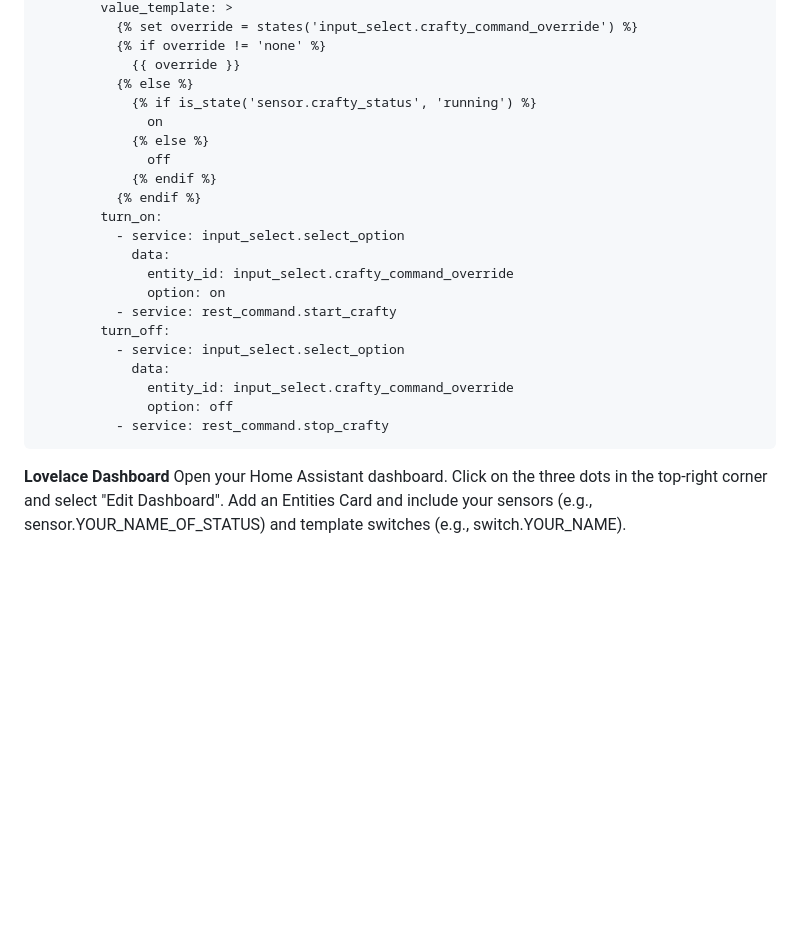
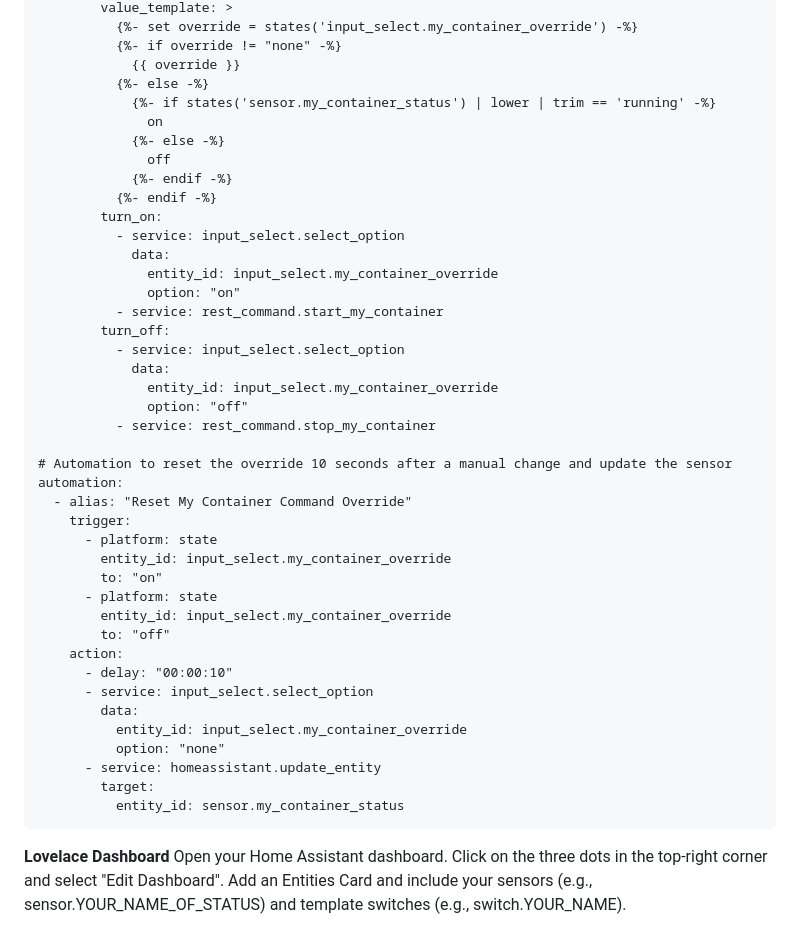
Before and after one commit to nick2000713/Docker-Controller-api, a Markdown page: README.md, the part around one of its changes. Rendered like a GitHub page; blank space fills up the shorter version.

```diff
--- a/README.md
+++ b/README.md
@@ -244,28 +263,46 @@ Create a template switch to combine the status and control functionality:
             value_template: >
-              {% set override = states('input_select.crafty_command_override') %}
-              {% if override != 'none' %}
+              {%- set override = states('input_select.my_container_override') -%}
+              {%- if override != "none" -%}
                 {{ override }}
-              {% else %}
-                {% if is_state('sensor.crafty_status', 'running') %}
+              {%- else -%}
+                {%- if states('sensor.my_container_status') | lower | trim == 'running' -%}
                   on
-                {% else %}
+                {%- else -%}
                   off
-                {% endif %}
-              {% endif %}
+                {%- endif -%}
+              {%- endif -%}
             turn_on:
               - service: input_select.select_option
                 data:
-                  entity_id: input_select.crafty_command_override
-                  option: on
-              - service: rest_command.start_crafty
+                  entity_id: input_select.my_container_override
+                  option: "on"
+              - service: rest_command.start_my_container
             turn_off:
               - service: input_select.select_option
                 data:
-                  entity_id: input_select.crafty_command_override
-                  option: off
-              - service: rest_command.stop_crafty
+                  entity_id: input_select.my_container_override
+                  option: "off"
+              - service: rest_command.stop_my_container
 
-
+    # Automation to reset the override 10 seconds after a manual change and update the sensor
+    automation:
+      - alias: "Reset My Container Command Override"
+        trigger:
+          - platform: state
+            entity_id: input_select.my_container_override
+            to: "on"
+          - platform: state
+            entity_id: input_select.my_container_override
+            to: "off"
+        action:
+          - delay: "00:00:10"
+          - service: input_select.select_option
+            data:
+              entity_id: input_select.my_container_override
+              option: "none"
+          - service: homeassistant.update_entity
+            target:
+              entity_id: sensor.my_container_status
 
 **Lovelace Dashboard**
 Open your Home Assistant dashboard.
```
Also changed, not shown: other parts of README.md (+43 -24 lines).
